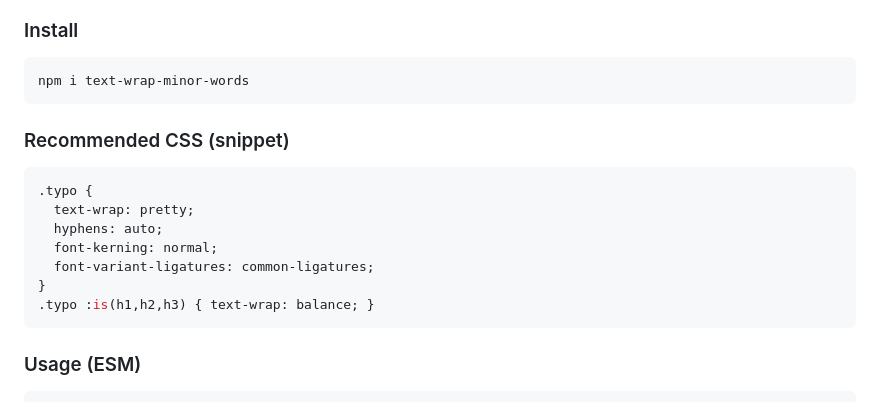
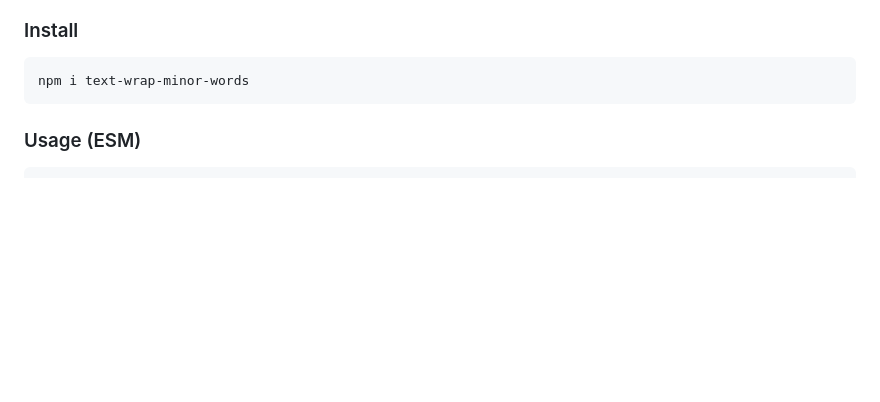
Before and after one commit to SamuelTaiw0/text-wrap-minor-words, a Markdown page: README.md, the part around the change. Drawn GitHub-style; blank space fills up the shorter version.

Commit message:
docs(readme): remove CSS snippet section
- Drop “Recommended CSS (snippet)” to keep scope focused
- README now avoids prescribing styling beyond the proposal

````diff
--- a/README.md
+++ b/README.md
@@ -15,18 +15,6 @@ Status: experimental. See `explainer.md`.
 
 ```bash
 npm i text-wrap-minor-words
-```
-
-### Recommended CSS (snippet)
-
-```css
-.typo {
-  text-wrap: pretty;
-  hyphens: auto;
-  font-kerning: normal;
-  font-variant-ligatures: common-ligatures;
-}
-.typo :is(h1,h2,h3) { text-wrap: balance; }
 ```
 
 ### Usage (ESM)
````
